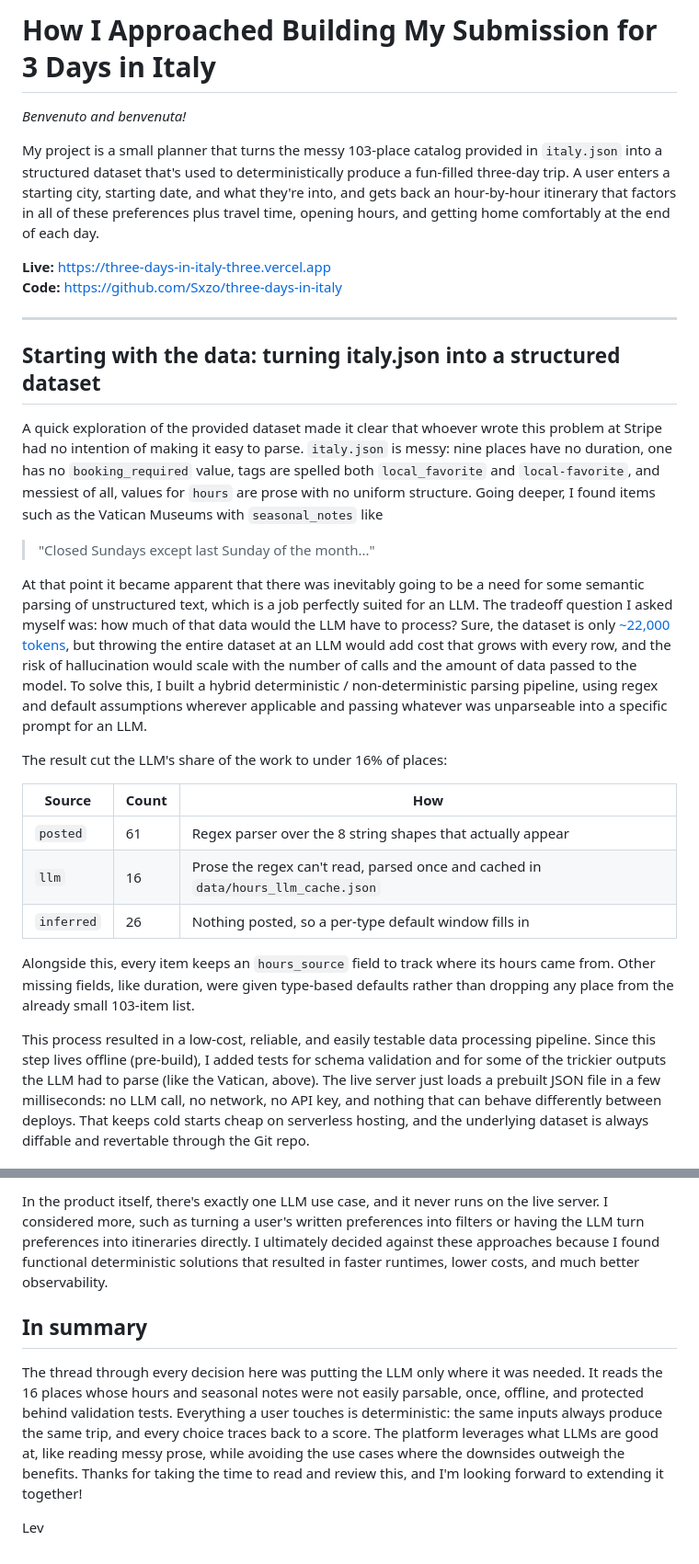
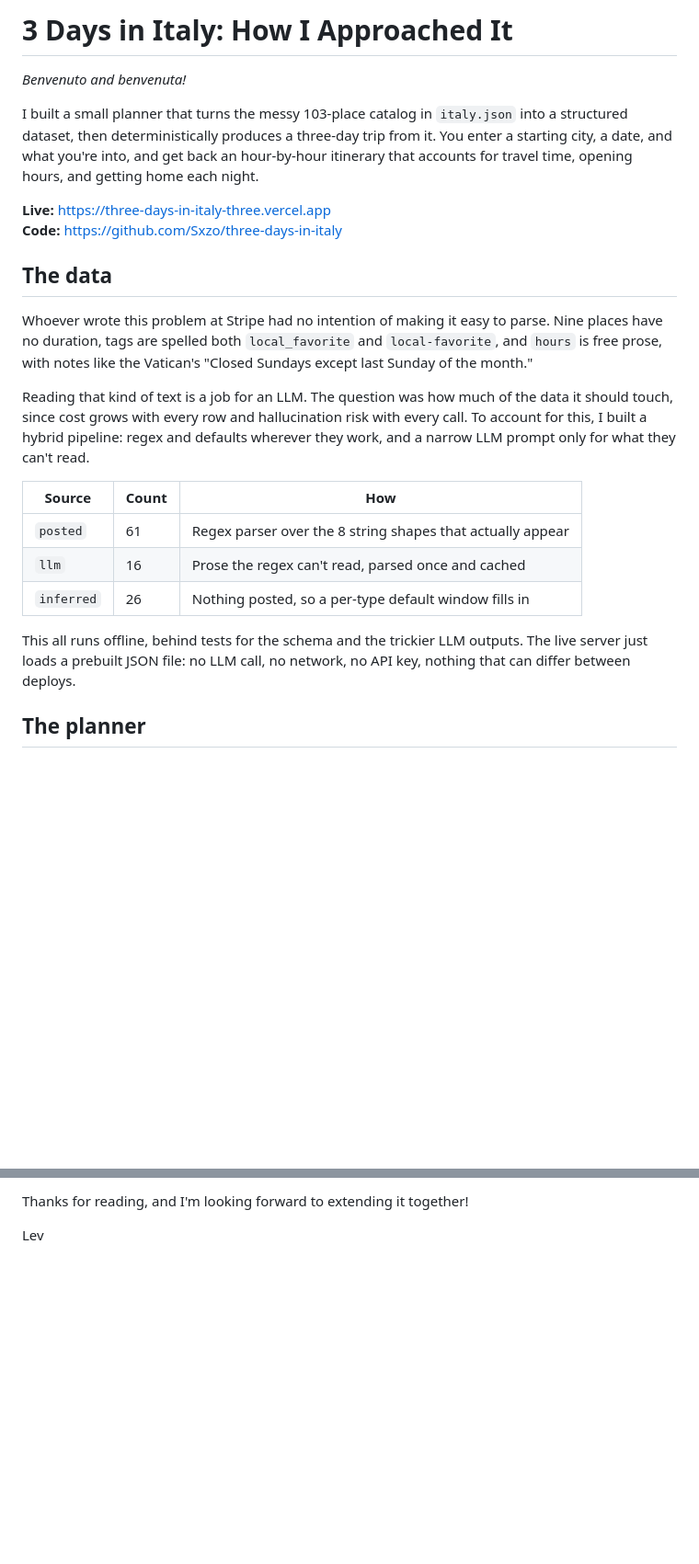
Before and after one commit to Sxzo/three-days-in-italy, a Markdown page: README.md, 2 parts joined by grey strips. Shown at 92% size. Drawn GitHub-style; blank space fills up the shorter version.

```diff
--- a/README.md
+++ b/README.md
@@ -1,31 +1,25 @@
-# How I Approached Building My Submission for 3 Days in Italy
+# 3 Days in Italy: How I Approached It
 
 *Benvenuto and benvenuta!*
 
-My project is a small planner that turns the messy 103-place catalog provided in `italy.json` into a structured dataset that's used to deterministically produce a fun-filled three-day trip. A user enters a starting city, starting date, and what they're into, and gets back an hour-by-hour itinerary that factors in all of these preferences plus travel time, opening hours, and getting home comfortably at the end of each day.
+I built a small planner that turns the messy 103-place catalog in `italy.json` into a structured dataset, then deterministically produces a three-day trip from it. You enter a starting city, a date, and what you're into, and get back an hour-by-hour itinerary that accounts for travel time, opening hours, and getting home each night.
 
 **Live:** https://three-days-in-italy-three.vercel.app
 **Code:** https://github.com/Sxzo/three-days-in-italy
 
----
+## The data
 
-## Starting with the data: turning italy.json into a structured dataset
+Whoever wrote this problem at Stripe had no intention of making it easy to parse. Nine places have no duration, tags are spelled both `local_favorite` and `local-favorite`, and `hours` is free prose, with notes like the Vatican's "Closed Sundays except last Sunday of the month."
 
-A quick exploration of the provided dataset made it clear that whoever wrote this problem at Stripe had no intention of making it easy to parse. `italy.json` is messy: nine places have no duration, one has no `booking_required` value, tags are spelled both `local_favorite` and `local-favorite`, and messiest of all, values for `hours` are prose with no uniform structure. Going deeper, I found items such as the Vatican Museums with `seasonal_notes` like
-
-> "Closed Sundays except last Sunday of the month..."
-
-At that point it became apparent that there was inevitably going to be a need for some semantic parsing of unstructured text, which is a job perfectly suited for an LLM. The tradeoff question I asked myself was: how much of that data would the LLM have to process? Sure, the dataset is only [~22,000 tokens](https://platform.openai.com/tokenizer), but throwing the entire dataset at an LLM would add cost that grows with every row, and the risk of hallucination would scale with the number of calls and the amount of data passed to the model. To solve this, I built a hybrid deterministic / non-deterministic parsing pipeline, using regex and default assumptions wherever applicable and passing whatever was unparseable into a specific prompt for an LLM.
-
-The result cut the LLM's share of the work to under 16% of places:
+Reading that kind of text is a job for an LLM. The question was how much of the data it should touch, since cost grows with every row and hallucination risk with every call. To account for this, I built a hybrid pipeline: regex and defaults wherever they work, and a narrow LLM prompt only for what they can't read.
 
 | Source | Count | How |
 | --- | --- | --- |
 | `posted` | 61 | Regex parser over the 8 string shapes that actually appear |
-| `llm` | 16 | Prose the regex can't read, parsed once and cached in `data/hours_llm_cache.json` |
+| `llm` | 16 | Prose the regex can't read, parsed once and cached |
 | `inferred` | 26 | Nothing posted, so a per-type default window fills in |
 
-Alongside this, every item keeps an `hours_source` field to track where its hours came from. Other missing fields, like duration, were given type-based defaults rather than dropping any place from the already small 103-item list.
+This all runs offline, behind tests for the schema and the trickier LLM outputs. The live server just loads a prebuilt JSON file: no LLM call, no network, no API key, nothing that can differ between deploys.
 
-This process resulted in a low-cost, reliable, and easily testable data processing pipeline. Since this step lives offline (pre-build), I added tests for schema validation and for some of the trickier outputs the LLM had to parse (like the Vatican, above). The live server just loads a prebuilt JSON file in a few milliseconds: no LLM call, no network, no API key, and nothing that can behave differently between deploys. That keeps cold starts cheap on serverless hosting, and the underlying dataset is always diffable and revertable through the Git repo.
+## The planner
 
@@ -77,11 +60,4 @@ In development, I used Cursor as my IDE throughout and leveraged Claude models a
 
-In the product itself, there's exactly one LLM use case, and it never runs on the live server.
-I considered more, such as turning a user's written preferences into filters or having the LLM turn preferences into itineraries directly.
-I ultimately decided against these approaches because I found functional deterministic solutions that resulted in faster runtimes, lower costs, and much better observability.
-
-## In summary
-The thread through every decision here was putting the LLM only where it was needed. It reads the 16 places whose hours and seasonal notes were not easily parsable, once, offline, and protected behind validation tests.
-Everything a user touches is deterministic: the same inputs always produce the same trip, and every choice traces back to a score.
-The platform leverages what LLMs are good at, like reading messy prose, while avoiding the use cases where the downsides outweigh the benefits. Thanks for taking the time to read and review this, and I'm looking forward to extending it together!
+Thanks for reading, and I'm looking forward to extending it together!
 
 Lev
```
Also changed, not shown: other parts of README.md (+16 -27 lines).
